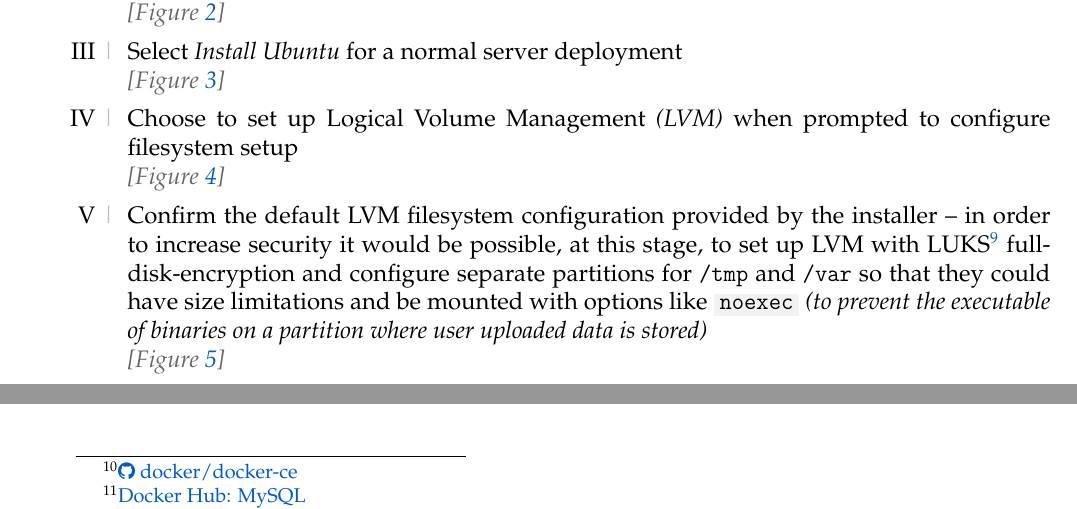
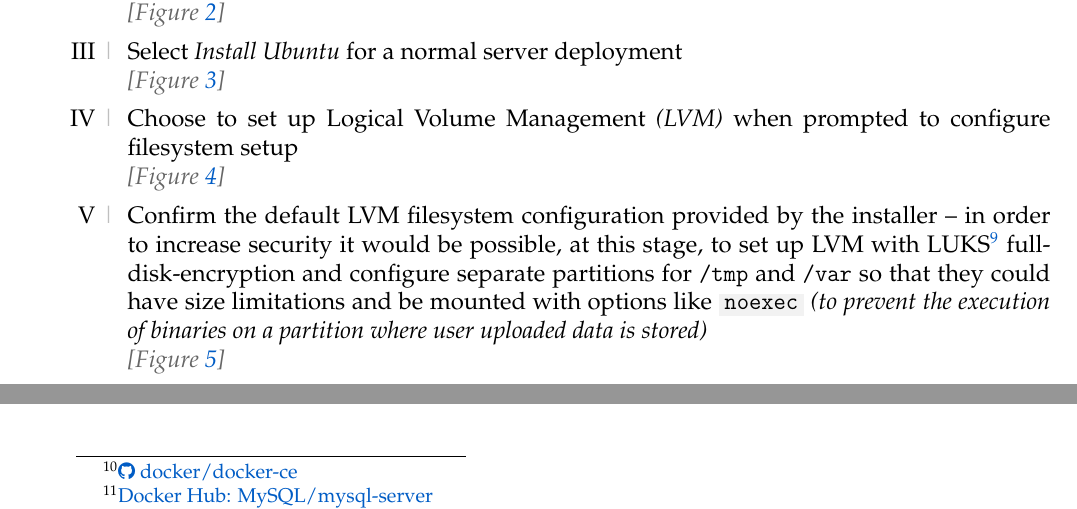
Before and after one commit to david-wm-sanders/uswacs-2-iy2d502-p1, a LaTeX document (report.tex, which reads sections/ss/sections/deploymentmethodology.tex): two parts of pages 10 and 11 of 34, joined at a grey line, cut so that both start at the same text. Compiled offline with pdfLaTeX.

Commit message:
Fix typos

```diff
--- a/sections/ss/sections/deploymentmethodology.tex
+++ b/sections/ss/sections/deploymentmethodology.tex
@@ -12,7 +12,7 @@ Underlined is a basic methodology for deploying the server, MySQL, and the web a
       \textcolor{deep-gray}{\textit{[Figure~\ref{fig:IY2D502-2019-02-21-19-16-06}]}}
       \item Choose to set up Logical Volume Management \textit{(LVM)} when prompted to configure filesystem setup\\
       \textcolor{deep-gray}{\textit{[Figure~\ref{fig:IY2D502-2019-02-21-19-16-38}]}}
-      \item Confirm the default LVM filesystem configuration provided by the installer -- in order to increase security it would be possible, at this stage, to set up LVM with LUKS\footnote{\href{https://gitlab.com/cryptsetup/cryptsetup/}{\faGitlab\ cryptsetup/cryptsetup/}} full-disk-encryption and configure separate partitions for \texttt{/tmp} and \texttt{/var} so that they could have size limitations and be mounted with options like \term{noexec} \textit{(to prevent the executable of binaries on a partition where user uploaded data is stored)}\\
+      \item Confirm the default LVM filesystem configuration provided by the installer -- in order to increase security it would be possible, at this stage, to set up LVM with LUKS\footnote{\href{https://gitlab.com/cryptsetup/cryptsetup/}{\faGitlab\ cryptsetup/cryptsetup/}} full-disk-encryption and configure separate partitions for \texttt{/tmp} and \texttt{/var} so that they could have size limitations and be mounted with options like \term{noexec} \textit{(to prevent the execution of binaries on a partition where user uploaded data is stored)}\\
       \textcolor{deep-gray}{\textit{[Figure~\ref{fig:IY2D502-2019-02-21-19-16-43}]}}
       \item Configure the server by providing a name, server name \textit{(hostname)}, username, password -- it is also possible to import SSH identities from GitHub, as exhibited in the screenshot, and thus configure immediate secure access over SSH with public-private key authentication\\
       \textcolor{deep-gray}{\textit{[Figure~\ref{fig:IY2D502-2019-02-21-19-17-27}]}}
```
Also changed, not shown: sections/ss/sections/deploymentmethodology.tex (2 more changed lines).
